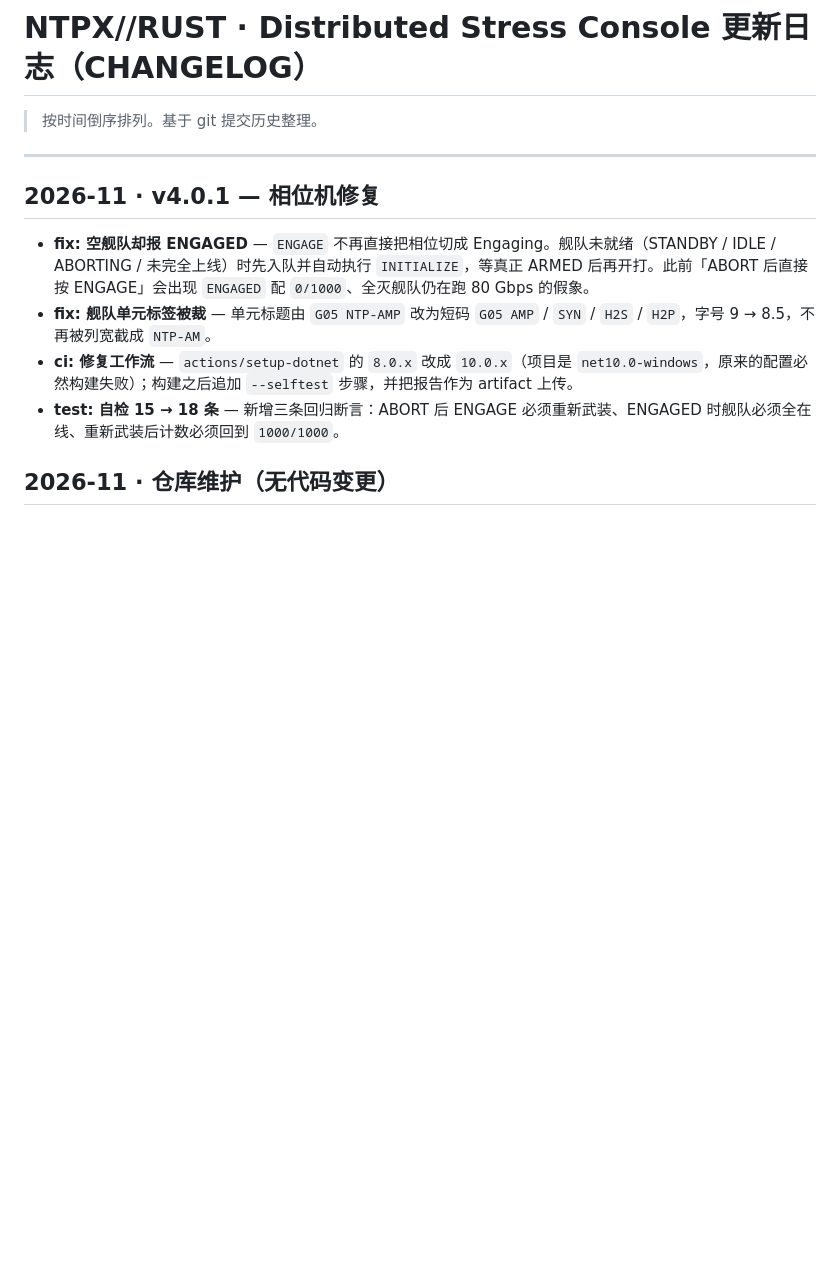
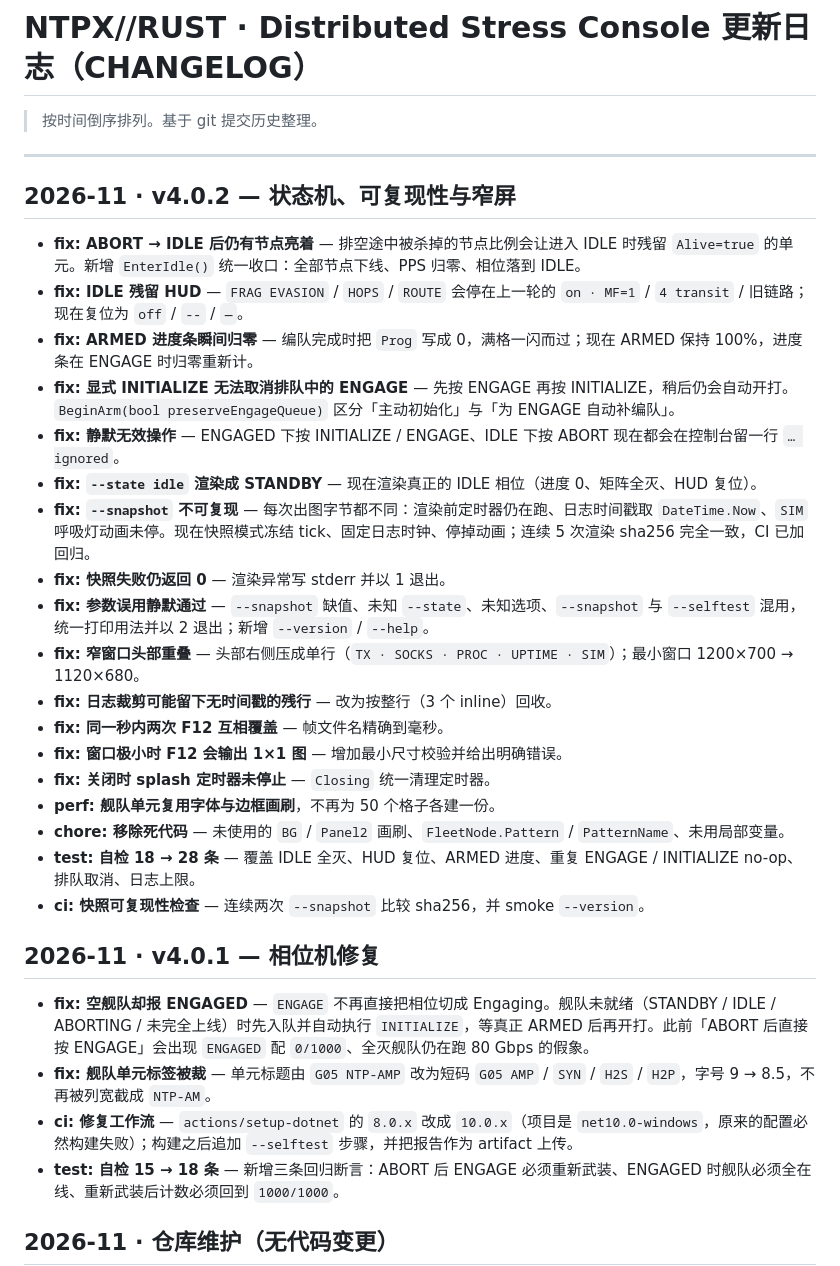
Before and after one commit to sunday-lil/ntpx-rust-sim, a Markdown page: CHANGELOG.md, the part around the change. GitHub-like rendering; blank space fills up the shorter version.

```diff
--- a/CHANGELOG.md
+++ b/CHANGELOG.md
@@ -3,6 +3,27 @@
 > 按时间倒序排列。基于 git 提交历史整理。
 
 ---
+
+## 2026-11 · v4.0.2 — 状态机、可复现性与窄屏
+
+- **fix: ABORT → IDLE 后仍有节点亮着** — 排空途中被杀掉的节点比例会让进入 IDLE 时残留 `Alive=true` 的单元。新增 `EnterIdle()` 统一收口：全部节点下线、PPS 归零、相位落到 IDLE。
+- **fix: IDLE 残留 HUD** — `FRAG EVASION` / `HOPS` / `ROUTE` 会停在上一轮的 `on · MF=1` / `4 transit` / 旧链路；现在复位为 `off` / `--` / `—`。
+- **fix: ARMED 进度条瞬间归零** — 编队完成时把 `Prog` 写成 0，满格一闪而过；现在 ARMED 保持 100%，进度条在 ENGAGE 时归零重新计。
+- **fix: 显式 INITIALIZE 无法取消排队中的 ENGAGE** — 先按 ENGAGE 再按 INITIALIZE，稍后仍会自动开打。`BeginArm(bool preserveEngageQueue)` 区分「主动初始化」与「为 ENGAGE 自动补编队」。
+- **fix: 静默无效操作** — ENGAGED 下按 INITIALIZE / ENGAGE、IDLE 下按 ABORT 现在都会在控制台留一行 `… ignored`。
+- **fix: `--state idle` 渲染成 STANDBY** — 现在渲染真正的 IDLE 相位（进度 0、矩阵全灭、HUD 复位）。
+- **fix: `--snapshot` 不可复现** — 每次出图字节都不同：渲染前定时器仍在跑、日志时间戳取 `DateTime.Now`、`SIM` 呼吸灯动画未停。现在快照模式冻结 tick、固定日志时钟、停掉动画；连续 5 次渲染 sha256 完全一致，CI 已加回归。
+- **fix: 快照失败仍返回 0** — 渲染异常写 stderr 并以 1 退出。
+- **fix: 参数误用静默通过** — `--snapshot` 缺值、未知 `--state`、未知选项、`--snapshot` 与 `--selftest` 混用，统一打印用法并以 2 退出；新增 `--version` / `--help`。
+- **fix: 窄窗口头部重叠** — 头部右侧压成单行（`TX · SOCKS · PROC · UPTIME · SIM`）；最小窗口 1200×700 → 1120×680。
+- **fix: 日志裁剪可能留下无时间戳的残行** — 改为按整行（3 个 inline）回收。
+- **fix: 同一秒内两次 F12 互相覆盖** — 帧文件名精确到毫秒。
+- **fix: 窗口极小时 F12 会输出 1×1 图** — 增加最小尺寸校验并给出明确错误。
+- **fix: 关闭时 splash 定时器未停止** — `Closing` 统一清理定时器。
+- **perf: 舰队单元复用字体与边框画刷**，不再为 50 个格子各建一份。
+- **chore: 移除死代码** — 未使用的 `BG` / `Panel2` 画刷、`FleetNode.Pattern` / `PatternName`、未用局部变量。
+- **test: 自检 18 → 28 条** — 覆盖 IDLE 全灭、HUD 复位、ARMED 进度、重复 ENGAGE / INITIALIZE no-op、排队取消、日志上限。
+- **ci: 快照可复现性检查** — 连续两次 `--snapshot` 比较 sha256，并 smoke `--version`。
 
 ## 2026-11 · v4.0.1 — 相位机修复
 
```
Also changed, not shown: README.md (+23 -5 lines), docs/splash.png, preview.png, 5 other files.
